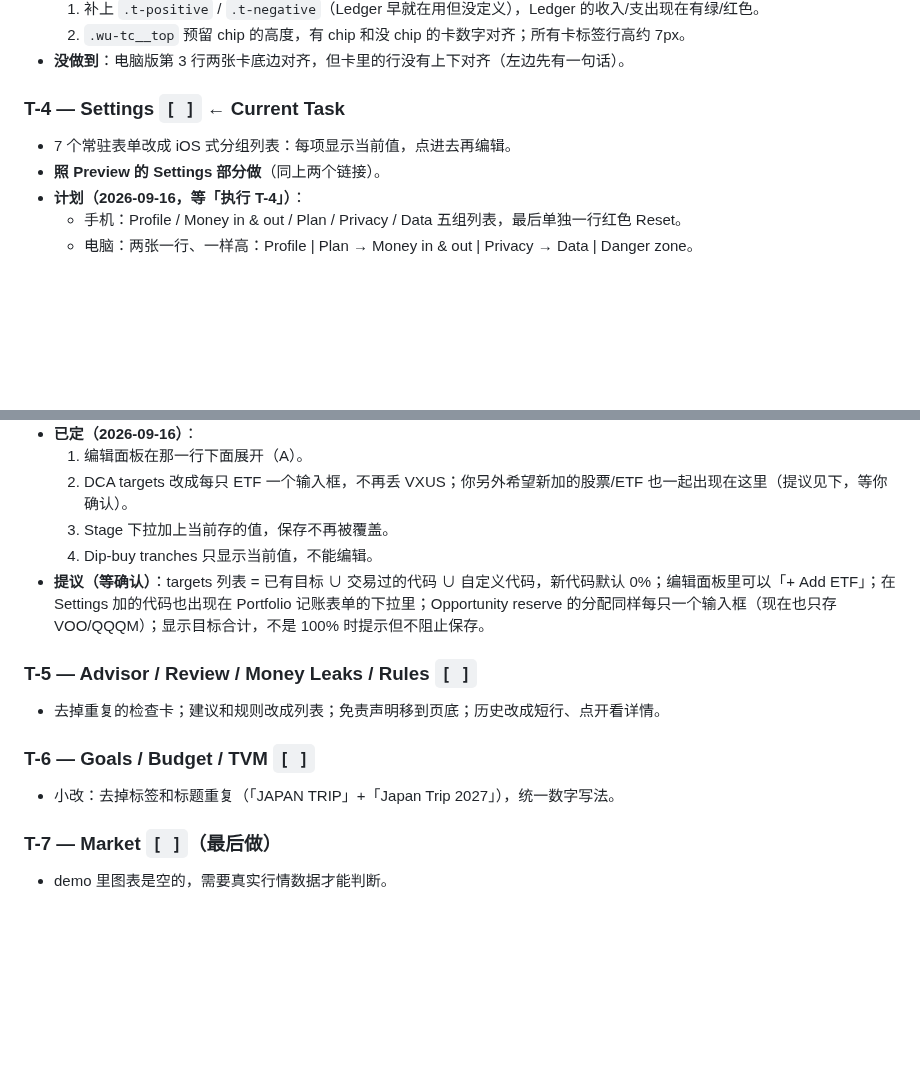
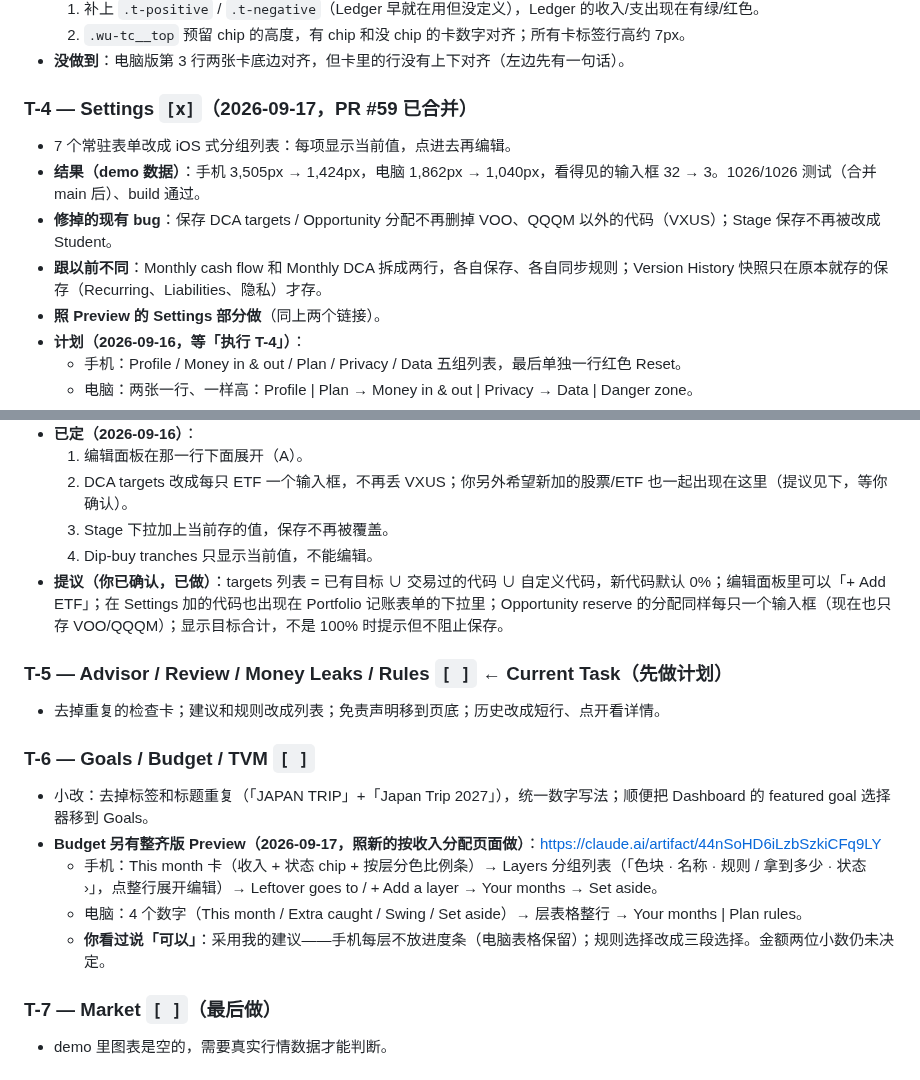
Before and after one commit to geebeng1013-m4/Personal-Wealth-OS, a Markdown page: personal-wealth-os/PLAN.md, 2 parts joined by grey strips. Drawn GitHub-style; blank space fills up the shorter version.

Commit message:
docs: record T-4 done (#59) and the tidy Budget preview
Co-Authored-By: Claude Opus 5 <noreply@anthropic.com>

```diff
--- a/personal-wealth-os/PLAN.md
+++ b/personal-wealth-os/PLAN.md
@@ -719,8 +719,11 @@ Preview（另一个会话做的，项目代码没有改动）：
   2. `.wu-tc__top` 预留 chip 的高度，有 chip 和没 chip 的卡数字对齐；所有卡标签行高约 7px。
 - **没做到**：电脑版第 3 行两张卡底边对齐，但卡里的行没有上下对齐（左边先有一句话）。
 
-### T-4 — Settings  `[ ]`  ← **Current Task**
+### T-4 — Settings  `[x]`（2026-09-17，PR #59 已合并）
 - 7 个常驻表单改成 iOS 式分组列表：每项显示当前值，点进去再编辑。
+- **结果（demo 数据）**：手机 3,505px → 1,424px，电脑 1,862px → 1,040px，看得见的输入框 32 → 3。1026/1026 测试（合并 main 后）、build 通过。
+- **修掉的现有 bug**：保存 DCA targets / Opportunity 分配不再删掉 VOO、QQQM 以外的代码（VXUS）；Stage 保存不再被改成 Student。
+- **跟以前不同**：Monthly cash flow 和 Monthly DCA 拆成两行，各自保存、各自同步规则；Version History 快照只在原本就存的保存（Recurring、Liabilities、隐私）才存。
 - **照 Preview 的 Settings 部分做**（同上两个链接）。
 - **计划（2026-09-16，等「执行 T-4」）**：
   - 手机：Profile / Money in & out / Plan / Privacy / Data 五组列表，最后单独一行红色 Reset。
@@ -732,13 +735,17 @@ Preview（另一个会话做的，项目代码没有改动）：
   2. DCA targets 改成每只 ETF 一个输入框，不再丢 VXUS；你另外希望新加的股票/ETF 也一起出现在这里（提议见下，等你确认）。
   3. Stage 下拉加上当前存的值，保存不再被覆盖。
   4. Dip-buy tranches 只显示当前值，不能编辑。
-- **提议（等确认）**：targets 列表 = 已有目标 ∪ 交易过的代码 ∪ 自定义代码，新代码默认 0%；编辑面板里可以「+ Add ETF」；在 Settings 加的代码也出现在 Portfolio 记账表单的下拉里；Opportunity reserve 的分配同样每只一个输入框（现在也只存 VOO/QQQM）；显示目标合计，不是 100% 时提示但不阻止保存。
+- **提议（你已确认，已做）**：targets 列表 = 已有目标 ∪ 交易过的代码 ∪ 自定义代码，新代码默认 0%；编辑面板里可以「+ Add ETF」；在 Settings 加的代码也出现在 Portfolio 记账表单的下拉里；Opportunity reserve 的分配同样每只一个输入框（现在也只存 VOO/QQQM）；显示目标合计，不是 100% 时提示但不阻止保存。
 
-### T-5 — Advisor / Review / Money Leaks / Rules  `[ ]`
+### T-5 — Advisor / Review / Money Leaks / Rules  `[ ]`  ← **Current Task**（先做计划）
 - 去掉重复的检查卡；建议和规则改成列表；免责声明移到页底；历史改成短行、点开看详情。
 
 ### T-6 — Goals / Budget / TVM  `[ ]`
-- 小改：去掉标签和标题重复（「JAPAN TRIP」+「Japan Trip 2027」），统一数字写法。
+- 小改：去掉标签和标题重复（「JAPAN TRIP」+「Japan Trip 2027」），统一数字写法；顺便把 Dashboard 的 featured goal 选择器移到 Goals。
+- **Budget 另有整齐版 Preview（2026-09-17，照新的按收入分配页面做）**：https://claude.ai/artifact/44nSoHD6iLzbSzkiCFq9LY
+  - 手机：This month 卡（收入 + 状态 chip + 按层分色比例条）→ Layers 分组列表（「色块 · 名称 · 规则 / 拿到多少 · 状态 ›」，点整行展开编辑）→ Leftover goes to / + Add a layer → Your months → Set aside。
+  - 电脑：4 个数字（This month / Extra caught / Swing / Set aside）→ 层表格整行 → Your months | Plan rules。
+  - **你看过说「可以」**：采用我的建议——手机每层不放进度条（电脑表格保留）；规则选择改成三段选择。金额两位小数仍未决定。
 
 ### T-7 — Market  `[ ]`（最后做）
 - demo 里图表是空的，需要真实行情数据才能判断。
```
Also changed, not shown: personal-wealth-os/PROGRESS.md (+3 -1 lines).
